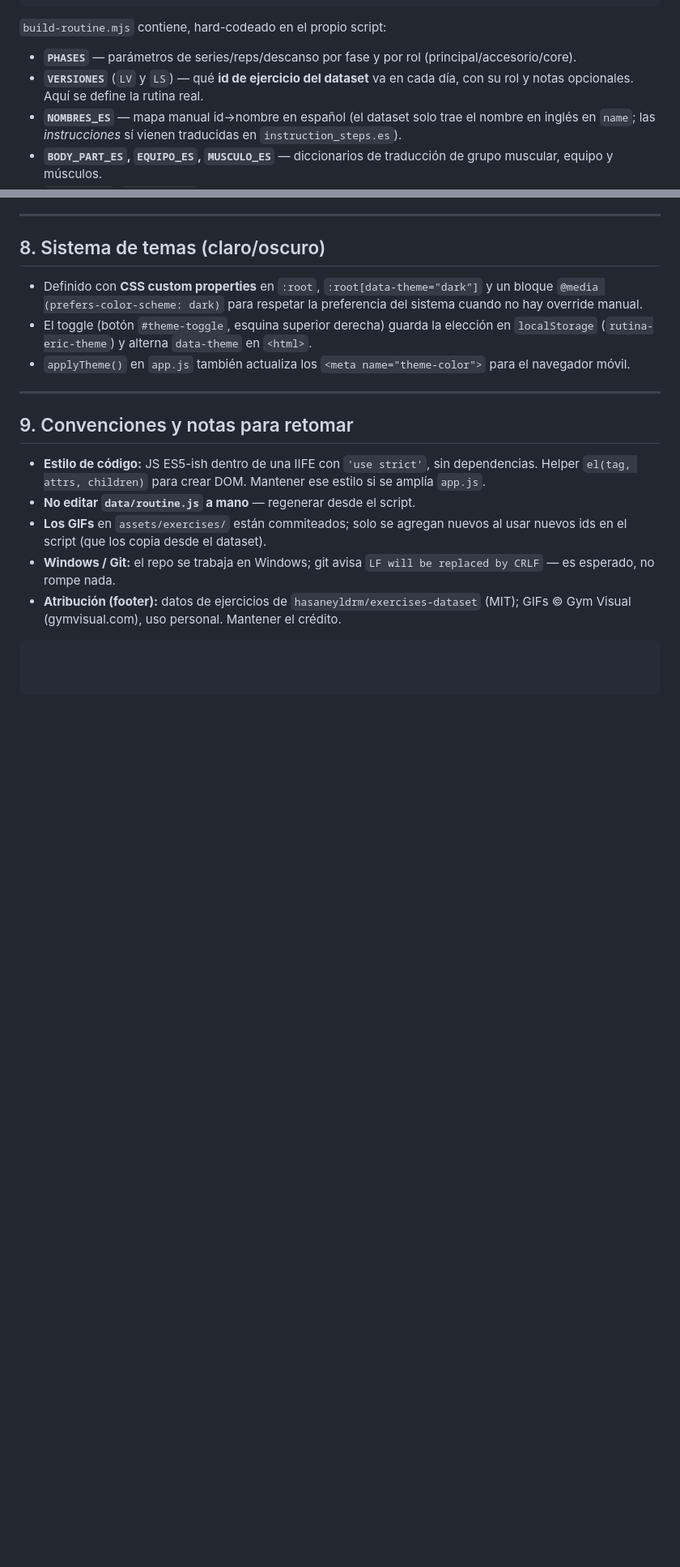
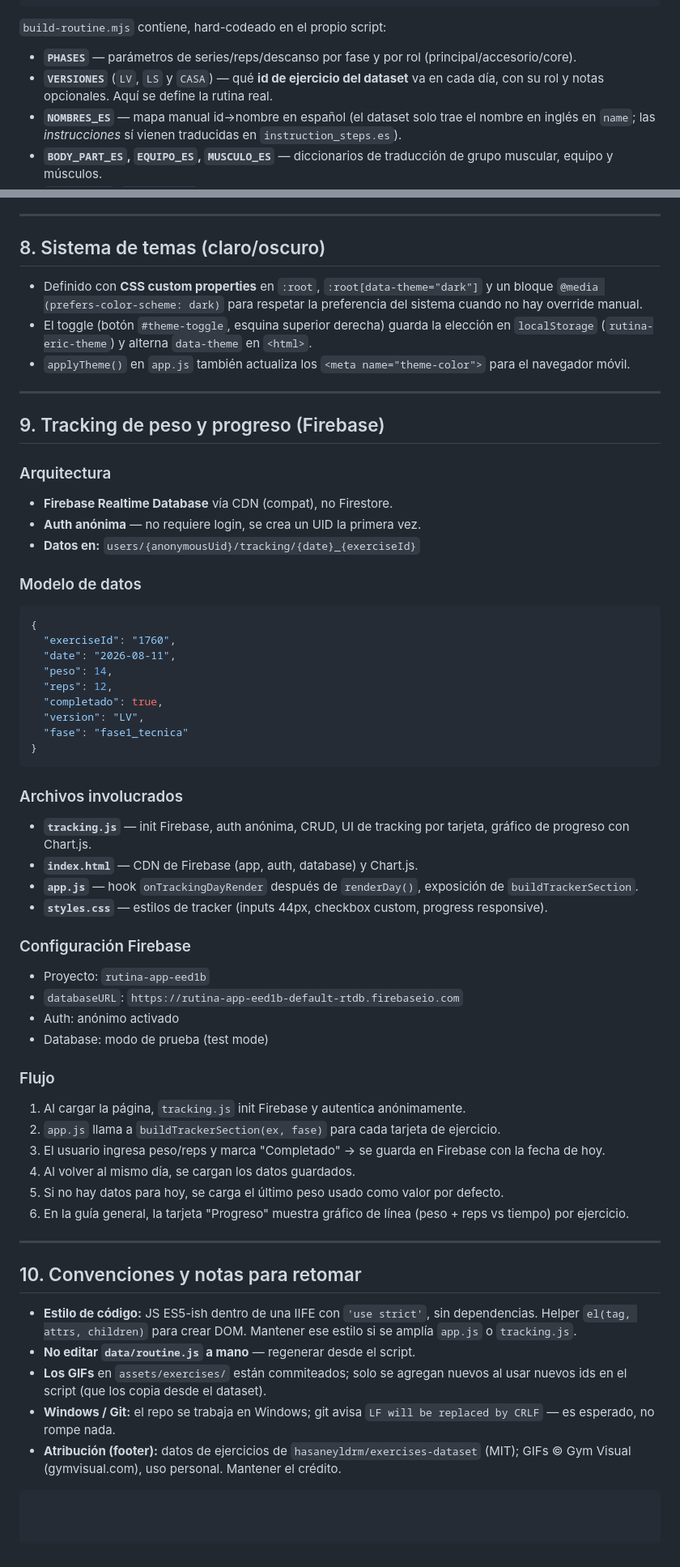
Before and after one commit to Horaciomb/mi-rutina-gym, a Markdown page: CONTEXTO-PROYECTO.md, 2 parts joined by grey strips. Shown at 81% size. GitHub-like rendering; blank space fills up the shorter version.

Commit message:
Actualizar CONTEXTO-PROYECTO con versión Casa, tracking Firebase y commits recientes

````diff
--- a/CONTEXTO-PROYECTO.md
+++ b/CONTEXTO-PROYECTO.md
@@ -80,7 +85,7 @@ dataset-fuente/data/exercises.json  (1324 ejercicios, ignorado por git)
 
 `build-routine.mjs` contiene, hard-codeado en el propio script:
 - **`PHASES`** — parámetros de series/reps/descanso por fase y por rol (principal/accesorio/core).
-- **`VERSIONES`** (`LV` y `LS`) — qué **id de ejercicio del dataset** va en cada día, con su rol y notas opcionales. Aquí se define la rutina real.
+- **`VERSIONES`** (`LV`, `LS` y `CASA`) — qué **id de ejercicio del dataset** va en cada día, con su rol y notas opcionales. Aquí se define la rutina real.
 - **`NOMBRES_ES`** — mapa manual id→nombre en español (el dataset solo trae el nombre en inglés en `name`; las *instrucciones* sí vienen traducidas en `instruction_steps.es`).
 - **`BODY_PART_ES`, `EQUIPO_ES`, `MUSCULO_ES`** — diccionarios de traducción de grupo muscular, equipo y músculos.
 - **`PRINCIPIOS`, `TRANSVERSAL`** — textos de la guía general (principios, caminata, alimentación, seguimiento).
@@ -238,9 +249,51 @@ bien **en el teléfono** (que es donde el usuario lo usa durante el entrenamient
 
 ---
 
-## 9. Convenciones y notas para retomar
+## 9. Tracking de peso y progreso (Firebase)
 
-- **Estilo de código:** JS ES5-ish dentro de una IIFE con `'use strict'`, sin dependencias. Helper `el(tag, attrs, children)` para crear DOM. Mantener ese estilo si se amplía `app.js`.
+### Arquitectura
+- **Firebase Realtime Database** vía CDN (compat), no Firestore.
+- **Auth anónima** — no requiere login, se crea un UID la primera vez.
+- **Datos en:** `users/{anonymousUid}/tracking/{date}_{exerciseId}`
+
+### Modelo de datos
+```json
+{
+  "exerciseId": "1760",
+  "date": "2026-08-11",
+  "peso": 14,
+  "reps": 12,
+  "completado": true,
+  "version": "LV",
+  "fase": "fase1_tecnica"
+}
+```
+
+### Archivos involucrados
+- **`tracking.js`** — init Firebase, auth anónima, CRUD, UI de tracking por tarjeta, gráfico de progreso con Chart.js.
+- **`index.html`** — CDN de Firebase (app, auth, database) y Chart.js.
+- **`app.js`** — hook `onTrackingDayRender` después de `renderDay()`, exposición de `buildTrackerSection`.
+- **`styles.css`** — estilos de tracker (inputs 44px, checkbox custom, progress responsive).
+
+### Configuración Firebase
+- Proyecto: `rutina-app-eed1b`
+- `databaseURL`: `https://rutina-app-eed1b-default-rtdb.firebaseio.com`
+- Auth: anónimo activado
+- Database: modo de prueba (test mode)
+
+### Flujo
+1. Al cargar la página, `tracking.js` init Firebase y autentica anónimamente.
+2. `app.js` llama a `buildTrackerSection(ex, fase)` para cada tarjeta de ejercicio.
+3. El usuario ingresa peso/reps y marca "Completado" → se guarda en Firebase con la fecha de hoy.
+4. Al volver al mismo día, se cargan los datos guardados.
+5. Si no hay datos para hoy, se carga el último peso usado como valor por defecto.
+6. En la guía general, la tarjeta "Progreso" muestra gráfico de línea (peso + reps vs tiempo) por ejercicio.
+
+---
+
+## 10. Convenciones y notas para retomar
+
+- **Estilo de código:** JS ES5-ish dentro de una IIFE con `'use strict'`, sin dependencias. Helper `el(tag, attrs, children)` para crear DOM. Mantener ese estilo si se amplía `app.js` o `tracking.js`.
 - **No editar `data/routine.js` a mano** — regenerar desde el script.
 - **Los GIFs** en `assets/exercises/` están commiteados; solo se agregan nuevos al usar nuevos ids en el script (que los copia desde el dataset).
 - **Windows / Git:** el repo se trabaja en Windows; git avisa `LF will be replaced by CRLF` — es esperado, no rompe nada.
````
Also changed, not shown: other parts of CONTEXTO-PROYECTO.md (+15 -4 lines).
